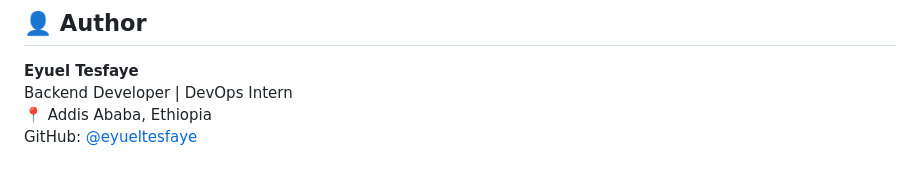
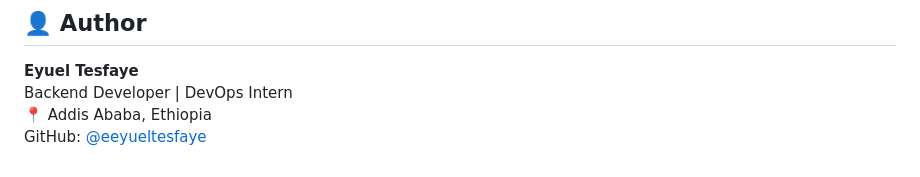
Before and after one commit to eeyueltesfaye/Project_Nexus, a Markdown page: README.md, the part around the change. GitHub-like rendering.

```diff
--- a/README.md
+++ b/README.md
@@ -152,4 +152,4 @@ Feel free to use and modify with attribution.
 **Eyuel Tesfaye**
 Backend Developer | DevOps Intern
 📍 Addis Ababa, Ethiopia
-GitHub: [@eyueltesfaye](https://github.com/eeyueltesfaye)
+GitHub: [@eeyueltesfaye](https://github.com/eeyueltesfaye)
```
